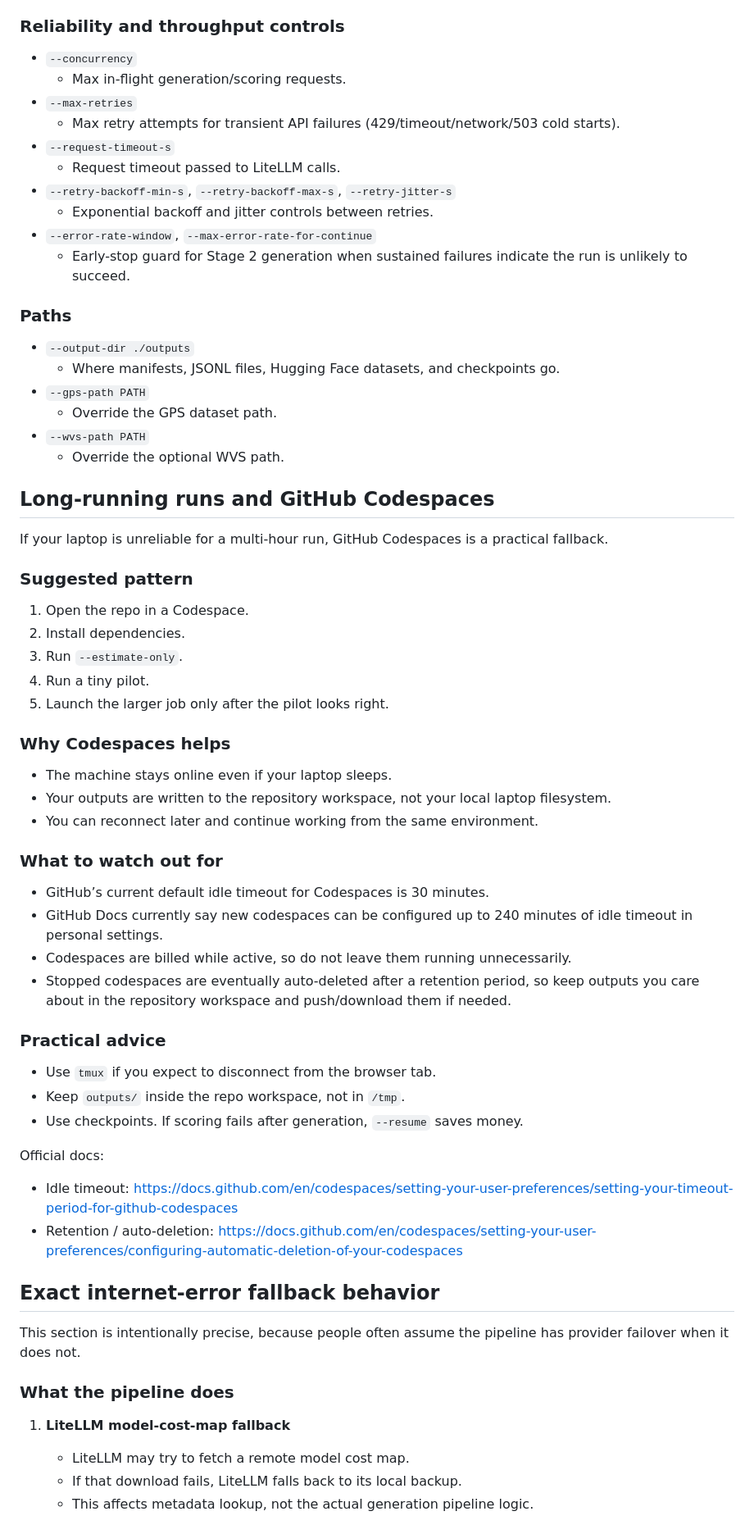
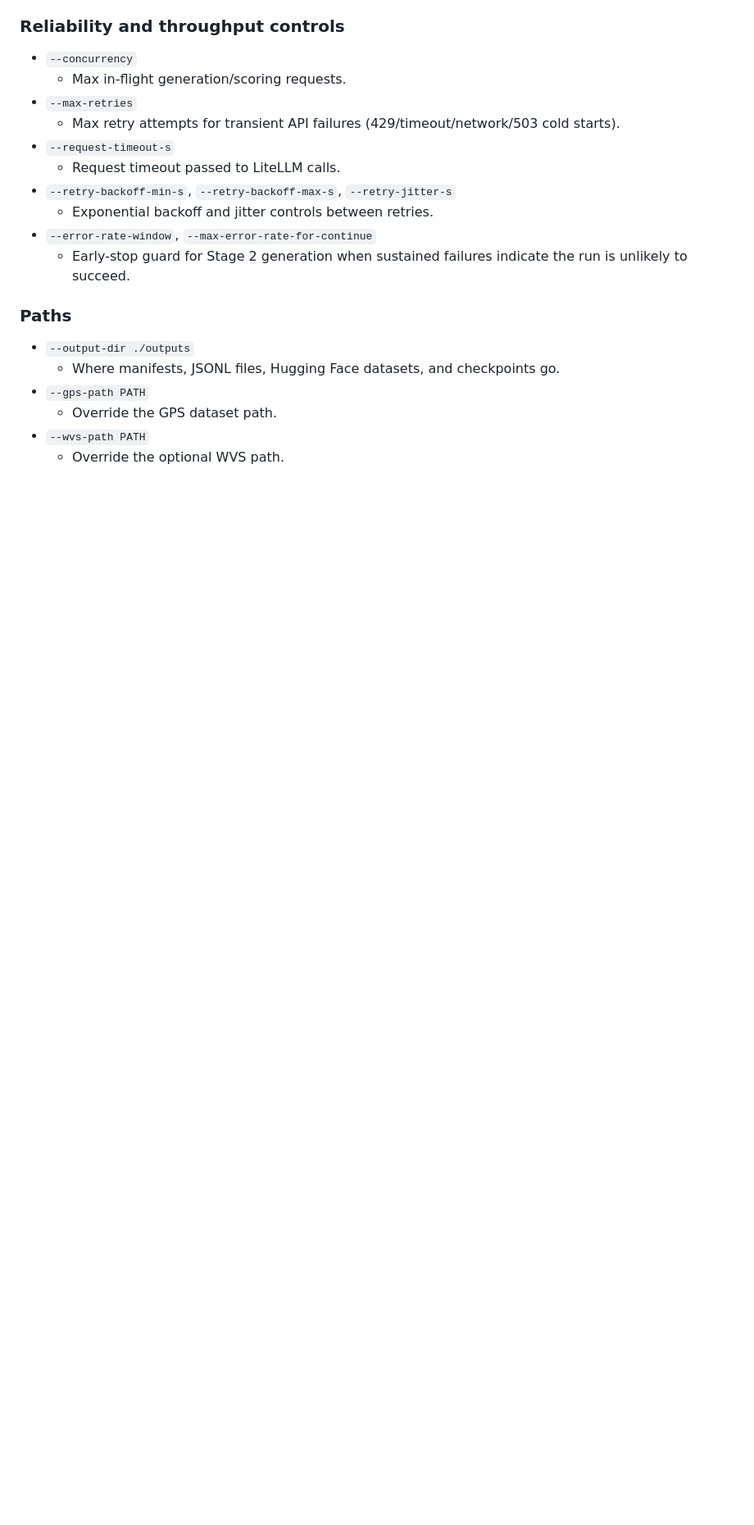
Before and after one commit to EconLLM-Lab/SCA2_PofW, a Markdown page: synthetic_generation/CLI_GUIDE.md, the part around one of its changes. Shown at 82% size. GitHub-like rendering; blank space fills up the shorter version.

```diff
--- a/synthetic_generation/CLI_GUIDE.md
+++ b/synthetic_generation/CLI_GUIDE.md
@@ -220,50 +220,3 @@ can include endpoint uptime before or after the CLI process.
 - `--wvs-path PATH`
   - Override the optional WVS path.
 
-## Long-running runs and GitHub Codespaces
-
-If your laptop is unreliable for a multi-hour run, GitHub Codespaces is a practical fallback.
-
-### Suggested pattern
-
-1. Open the repo in a Codespace.
-2. Install dependencies.
-3. Run `--estimate-only`.
-4. Run a tiny pilot.
-5. Launch the larger job only after the pilot looks right.
-
-### Why Codespaces helps
-
-- The machine stays online even if your laptop sleeps.
-- Your outputs are written to the repository workspace, not your local laptop filesystem.
-- You can reconnect later and continue working from the same environment.
-
-### What to watch out for
-
-- GitHub’s current default idle timeout for Codespaces is 30 minutes.
-- GitHub Docs currently say new codespaces can be configured up to 240 minutes of idle timeout in personal settings.
-- Codespaces are billed while active, so do not leave them running unnecessarily.
-- Stopped codespaces are eventually auto-deleted after a retention period, so keep outputs you care about in the repository workspace and push/download them if needed.
-
-### Practical advice
-
-- Use `tmux` if you expect to disconnect from the browser tab.
-- Keep `outputs/` inside the repo workspace, not in `/tmp`.
-- Use checkpoints. If scoring fails after generation, `--resume` saves money.
-
-Official docs:
-
-- Idle timeout: <https://docs.github.com/en/codespaces/setting-your-user-preferences/setting-your-timeout-period-for-github-codespaces>
-- Retention / auto-deletion: <https://docs.github.com/en/codespaces/setting-your-user-preferences/configuring-automatic-deletion-of-your-codespaces>
-
-## Exact internet-error fallback behavior
-
-This section is intentionally precise, because people often assume the pipeline has provider failover when it does not.
-
-### What the pipeline does
-
-1. **LiteLLM model-cost-map fallback**
-   - LiteLLM may try to fetch a remote model cost map.
-   - If that download fails, LiteLLM falls back to its local backup.
-   - This affects metadata lookup, not the actual generation pipeline logic.
-
```
Also changed, not shown: other parts of synthetic_generation/CLI_GUIDE.md (+0 -36 lines).
